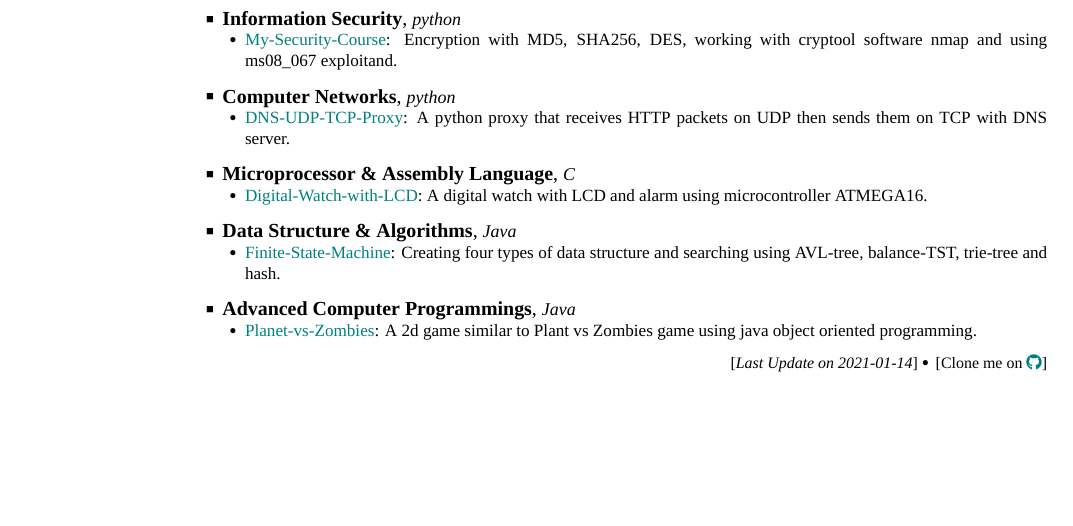
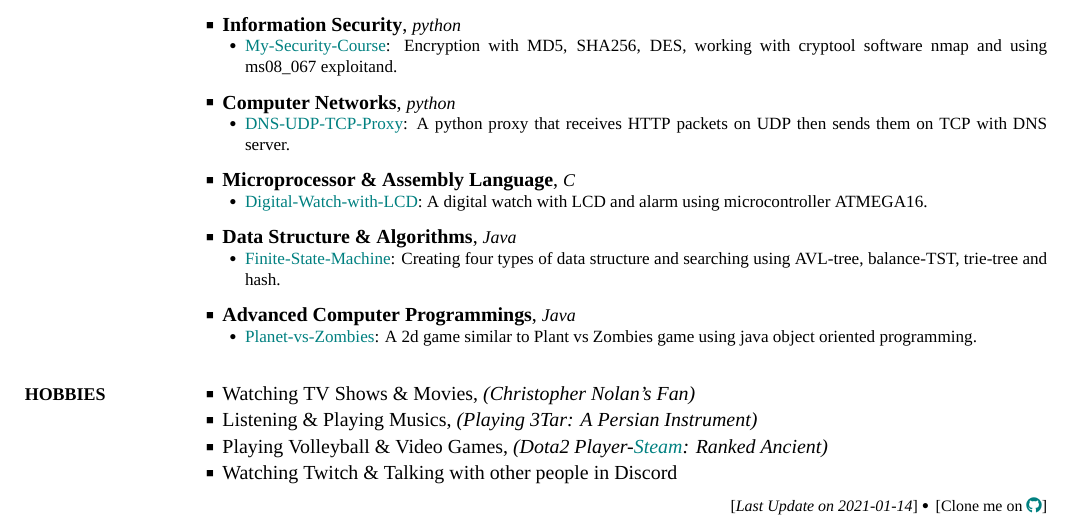
Before and after one commit to aliyazdi75/Resume, a LaTeX CV (MAYazdiCV.tex): part of page 2 of 2, cut so that both start at the same text, the shorter picture padded with empty space. The pictures show the PDF file MAYazdiCV.pdf that the author committed with the source.

Commit message:
add hobbies

```diff
--- a/MAYazdiCV.tex
+++ b/MAYazdiCV.tex
@@ -778,3 +785,21 @@ using java object oriented programming.
+{PDF:Hobbies}
+
+\BigGap
+\BulletItem
+Watching TV Shows \& Movies, \textit{(Christopher Nolan's Fan)}
+
+\Gap
+\BulletItem
+Listening \& Playing Musics, \textit{(Playing 3Tar: A Persian Instrument)}
+
+\Gap
+\BulletItem
+Playing Volleyball \& Video Games, \textit{(Dota2 Player-\href{https://steamcommunity.com/id/aliyazdi/}{Steam}: Ranked Ancient)}
+
+\Gap
+\BulletItem
+Watching Twitch \& Talking with other people in Discord
+
 %%%%%%%%%%%
 % CV NOTE %
 %%%%%%%%%%%
```
Also changed, not shown: MAYazdiCV.pdf, MAYazdiCV.tex (9 more changed lines).
